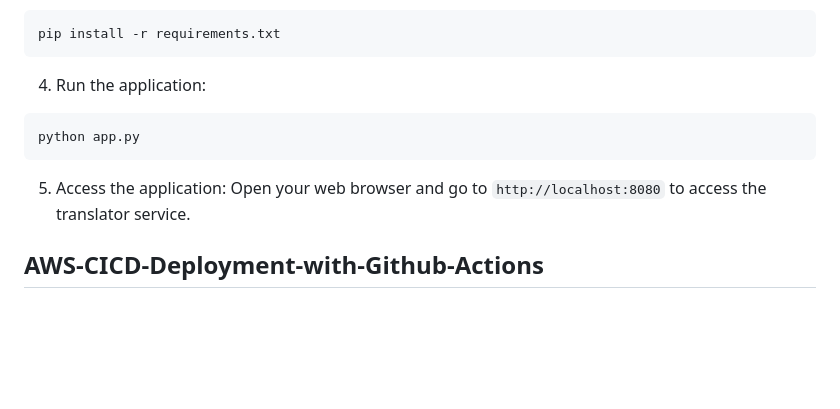
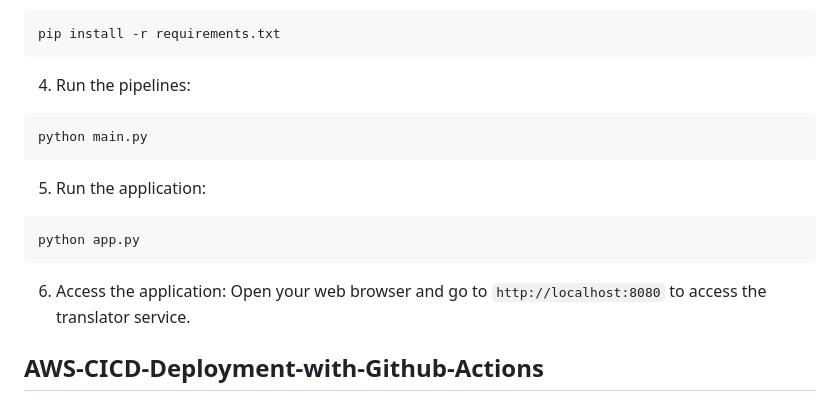
Before and after one commit to Pratik94229/English-to-Hindi-Translator, a Markdown page: README.md, the part around the change. Drawn GitHub-style; blank space fills up the shorter version.

````diff
--- a/README.md
+++ b/README.md
@@ -69,12 +69,16 @@ conda activate venv/
 ```
 pip install -r requirements.txt
 ```
-4. Run the application:
+4. Run the pipelines:
+```
+python main.py
+```
+5. Run the application:
 ```
 python app.py
 ```
 
-5. Access the application:
+6. Access the application:
 Open your web browser and go to `http://localhost:8080` to access the translator service.
 
 ## AWS-CICD-Deployment-with-Github-Actions
````
